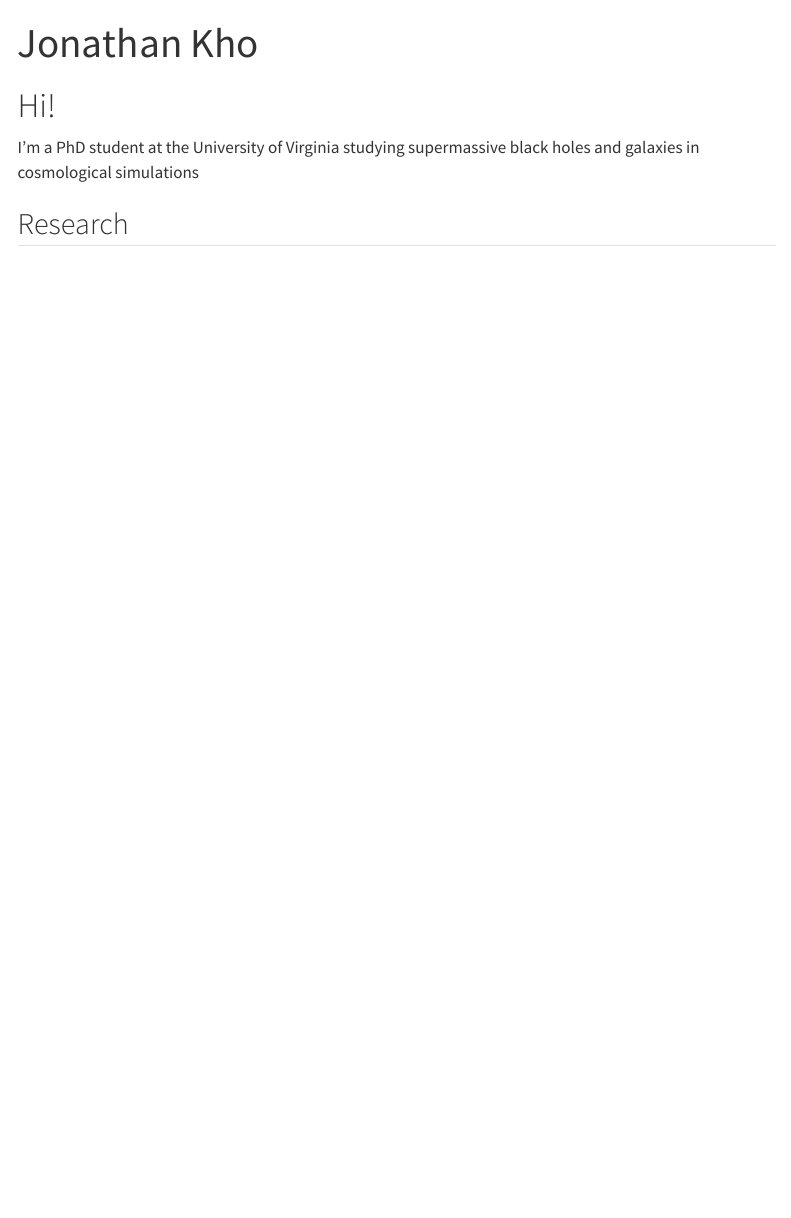
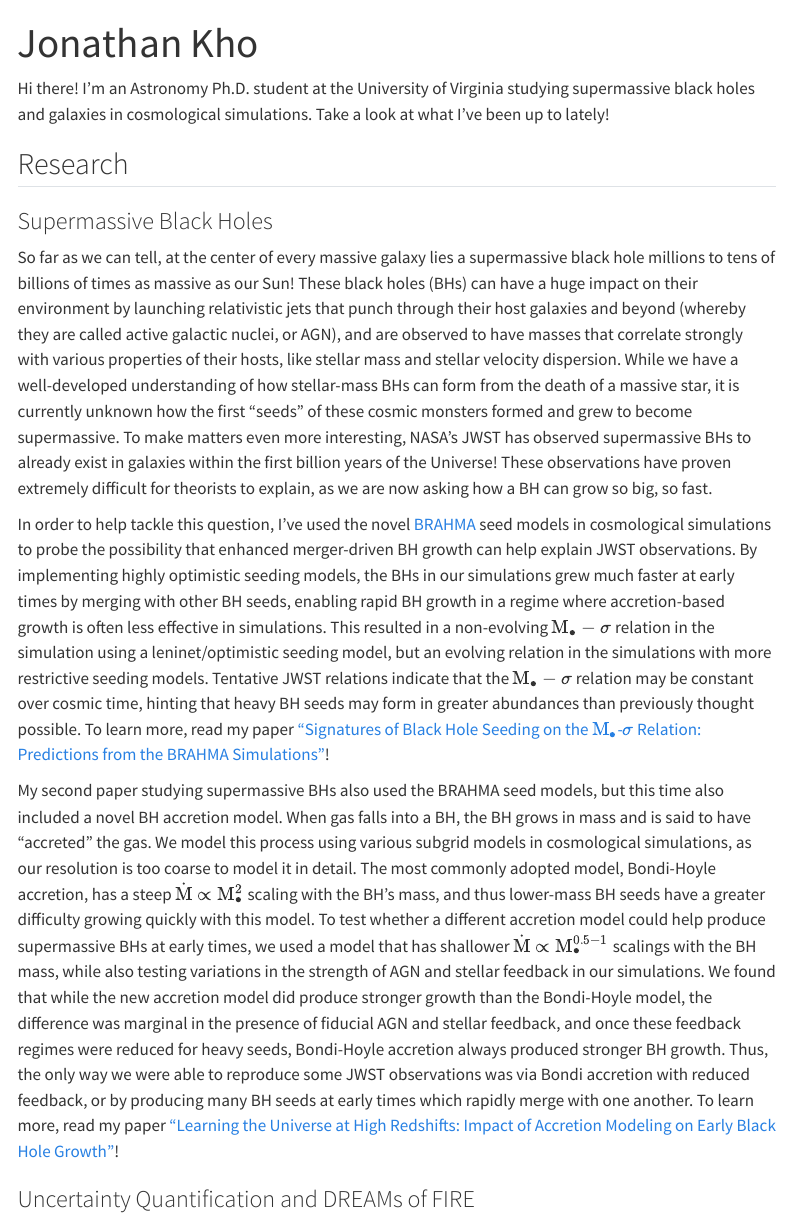
Before and after one commit to khojonathan/khojonathan.github.io, a Quarto document (index.qmd): the page in a window 1100 px wide, from its top. Rendered offline with R 4.5, knitr and Pandoc in place of Quarto, with nearby package versions; menus at the side of the page are left out.

Commit message:
Updating research section

```diff
--- a/index.qmd
+++ b/index.qmd
@@ -2,8 +2,34 @@
 title: "Jonathan Kho"
 ---
 
-# Hi!
-
-I'm a PhD student at the University of Virginia studying supermassive black holes and galaxies in cosmological simulations
+Hi there! I'm an Astronomy Ph.D. student at the University of Virginia studying supermassive black holes and galaxies in cosmological simulations. Take a look at what I've been up to lately!
 
 ## Research
+
+### Supermassive Black Holes
+
+So far as we can tell, at the center of every massive galaxy lies a supermassive black hole millions to tens of billions of times as massive as our Sun!
+These black holes (BHs) can have a huge impact on their environment by launching relativistic jets that punch through their host galaxies and beyond (whereby they are called active galactic nuclei, or AGN), and are observed to have masses that correlate strongly with various properties of their hosts, like stellar mass and stellar velocity dispersion.
+While we have a well-developed understanding of how stellar-mass BHs can form from the death of a massive star, it is currently unknown how the first "seeds" of these cosmic monsters formed and grew to become supermassive.
+To make matters even more interesting, NASA's JWST has observed supermassive BHs to already exist in galaxies within the first billion years of the Universe!
+These observations have proven extremely difficult for theorists to explain, as we are now asking how a BH can grow so big, so fast.
+
+In order to help tackle this question, I've used the novel [BRAHMA](https://www.brahma-project.org/) seed models in cosmological simulations to probe the possibility that enhanced merger-driven BH growth can help explain JWST observations.
+By implementing highly optimistic seeding models, the BHs in our simulations grew much faster at early times by merging with other BH seeds, enabling rapid BH growth in a regime where accretion-based growth is often less effective in simulations.
+This resulted in a non-evolving $\rm M_\bullet-\sigma$ relation in the simulation using a leninet/optimistic seeding model, but an evolving relation in the simulations with more restrictive seeding models.
+Tentative JWST relations indicate that the $\rm M_\bullet-\sigma$ relation may be constant over cosmic time, hinting that heavy BH seeds may form in greater abundances than previously thought possible.
+To learn more, read my paper ["Signatures of Black Hole Seeding on the $\rm M_\bullet$-$\sigma$ Relation: Predictions from the BRAHMA Simulations"](https://ui.adsabs.harvard.edu/abs/2025ApJ...994..172K/abstract)!
+
+
+My second paper studying supermassive BHs also used the BRAHMA seed models, but this time also included a novel BH accretion model.
+When gas falls into a BH, the BH grows in mass and is said to have "accreted" the gas.
+We model this process using various subgrid models in cosmological simulations, as our resolution is too coarse to model it in detail.
+The most commonly adopted model, Bondi-Hoyle accretion, has a steep $\rm \dot{M}\propto M_\bullet^2$ scaling with the BH's mass, and thus lower-mass BH seeds have a greater difficulty growing quickly with this model.
+To test whether a different accretion model could help produce supermassive BHs at early times, we used a model that has shallower $\rm \dot{M}\propto M_\bullet^{0.5 - 1}$ scalings with the BH mass, while also testing variations in the strength of AGN and stellar feedback in our simulations.
+We found that while the new accretion model did produce stronger growth than the Bondi-Hoyle model, the difference was marginal in the presence of fiducial AGN and stellar feedback, and once these feedback regimes were reduced for heavy seeds, Bondi-Hoyle accretion always produced stronger BH growth.
+Thus, the only way we were able to reproduce some JWST observations was via Bondi accretion with reduced feedback, or by producing many BH seeds at early times which rapidly merge with one another.
+To learn more, read my paper ["Learning the Universe at High Redshifts: Impact of Accretion Modeling on Early Black Hole Growth"](https://arxiv.org/abs/2606.10036)!
+
+
+
+### Uncertainty Quantification and DREAMs of FIRE
```
